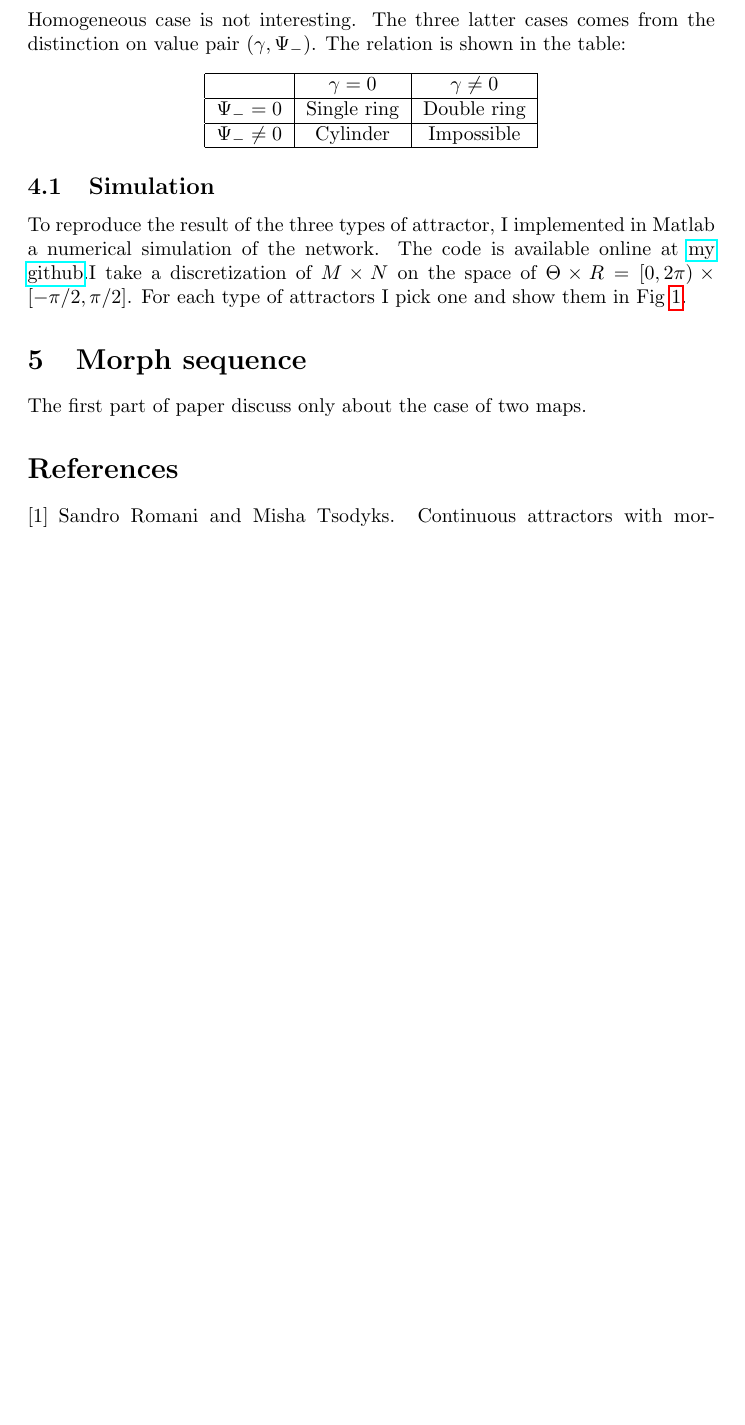
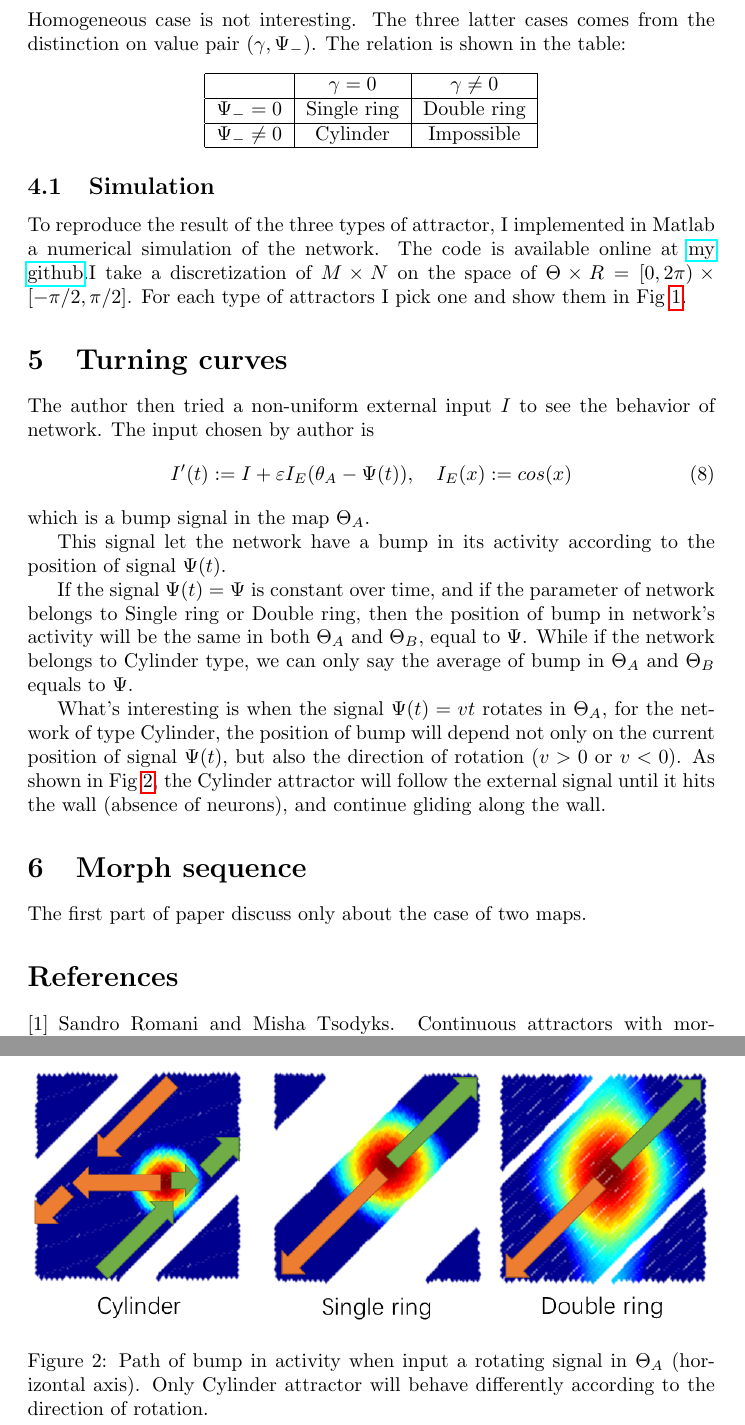
Before and after one commit to flm8620/Continuous-attractor-network, a LaTeX document (report/rapport.tex): part of page 5 of 6 before the commit and two parts of pages 5 and 8 of 8 after it, the two joined at a grey line, cut so that both start at the same text, the shorter picture padded with empty space. Compiled offline with pdfLaTeX.

Commit message:
turining curbes rapport

```diff
--- a/report/rapport.tex
+++ b/report/rapport.tex
@@ -140,6 +140,25 @@
 		\label{fig:type}
 	\end{figure}
 
+	\section{Turning curves}
+	The author then tried a non-uniform external input $I$ to see the behavior of network. The input chosen by author is
+	\begin{equation}
+	I'(t) := I + \varepsilon I_E(\theta_A-\Psi(t)),\quad I_E(x) := cos(x)
+	\end{equation}
+	which is a bump signal in the map $\Theta_A$.
+
+	This signal let the network have a bump in its activity according to the position of signal $\Psi(t)$.
+
+	If the signal $\Psi(t)=\Psi$ is constant over time, and if the parameter of network belongs to Single ring or Double ring, then the position of bump in network's activity will be the same in both $\Theta_A$ and $\Theta_B$, equal to $\Psi$. While if the network belongs to Cylinder type, we can only say the average of bump in $\Theta_A$ and $\Theta_B$ equals to $\Psi$.
+
+	What's interesting is when the signal $\Psi(t)=vt$ rotates in $\Theta_A$, for the network of type Cylinder, the position of bump will depend not only on the current position of signal $\Psi(t)$, but also the direction of rotation ($v>0$ or $v<0$). As shown in Fig \ref{fig:moving}, the Cylinder attractor will follow the external signal until it hits the wall (absence of neurons), and continue gliding along the wall.
+
+	\begin{figure}[h]
+		\centering
+		\includegraphics[width=12cm]{moving.png}
+		\caption{Path of bump in activity when input a rotating signal in $\Theta_A$ (horizontal axis). Only Cylinder attractor will behave differently according to the direction of rotation.}
+		\label{fig:moving}
+	\end{figure}
 
 	\section{Morph sequence}
 	The first part of paper discuss only about the case of two maps.
```
